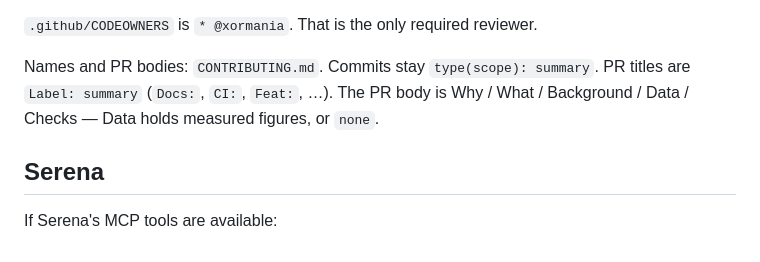
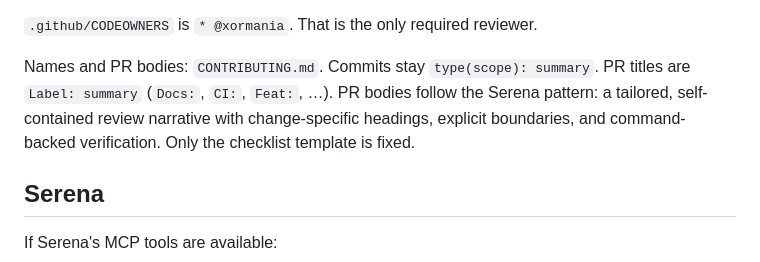
Before and after one commit to xormania/raddy, a Markdown page: AGENTS.md, the part around the change. Rendered like a GitHub page.

```diff
--- a/AGENTS.md
+++ b/AGENTS.md
@@ -62,9 +62,10 @@ Existing `stage-0` / `stage-1` tags are historical only (ADR 0003).
 `.github/CODEOWNERS` is `* @xormania`. That is the only required reviewer.
 
 Names and PR bodies: `CONTRIBUTING.md`. Commits stay `type(scope): summary`.
-PR titles are `Label: summary` (`Docs:`, `CI:`, `Feat:`, …). The PR body is
-Why / What / Background / Data / Checks — Data holds measured figures, or
-`none`.
+PR titles are `Label: summary` (`Docs:`, `CI:`, `Feat:`, …). PR bodies
+follow the Serena pattern: a tailored, self-contained review narrative with
+change-specific headings, explicit boundaries, and command-backed verification.
+Only the checklist template is fixed.
 
 ## Serena
 
```
Also changed, not shown: .github/pull_request_template.md (added, +6 -0 lines), CONTRIBUTING.md (+14 -33 lines).
